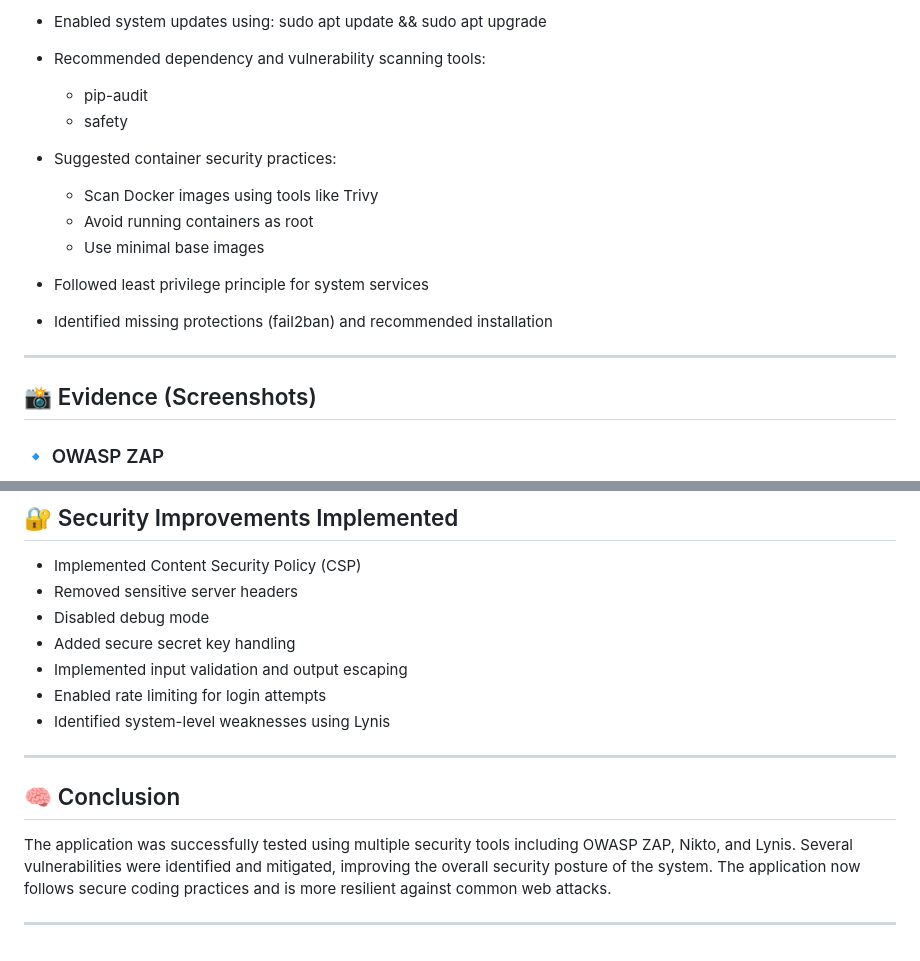
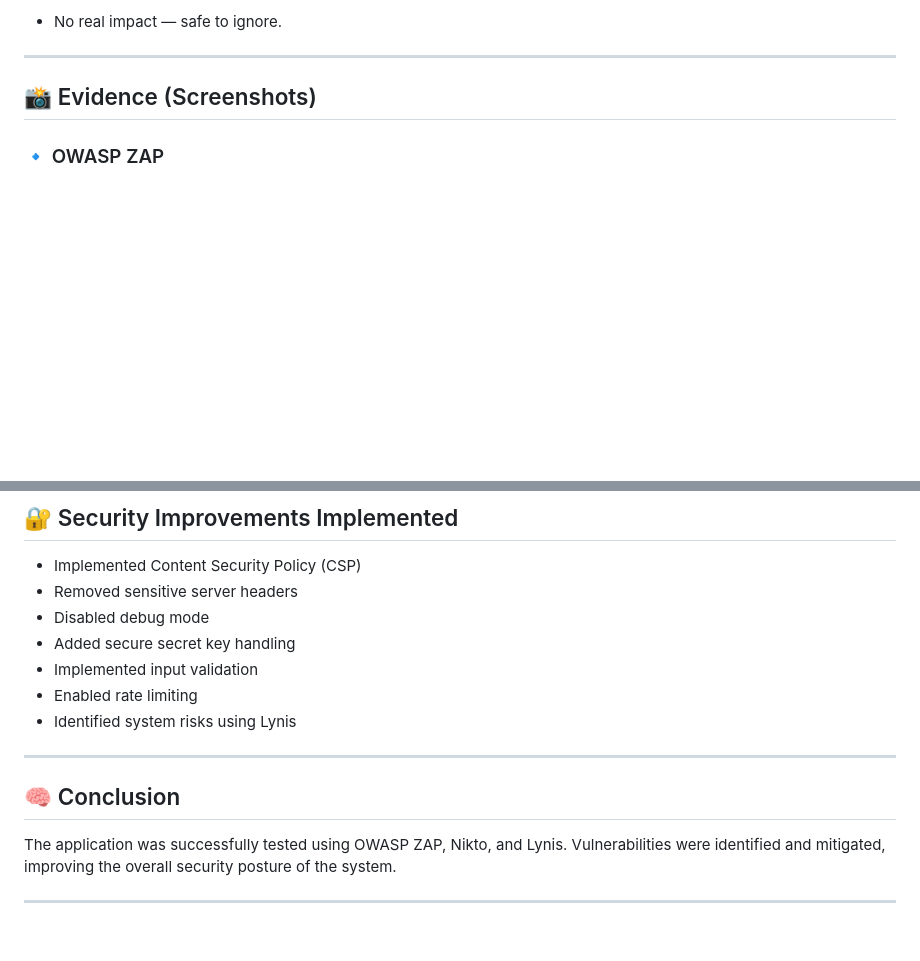
Before and after one commit to AsimSadaqat/web-app-security-project, a Markdown page: week6_report.md, 2 parts joined by grey strips. GitHub-like rendering; blank space fills up the shorter version.

```diff
--- a/week6_report.md
+++ b/week6_report.md
@@ -155,20 +111,4 @@ The following secure deployment measures were considered:
-* Enabled system updates using:
-  sudo apt update && sudo apt upgrade
-
-* Recommended dependency and vulnerability scanning tools:
-
-  * pip-audit
-  * safety
-
-* Suggested container security practices:
-
-  * Scan Docker images using tools like Trivy
-  * Avoid running containers as root
-  * Use minimal base images
-
-* Followed least privilege principle for system services
-
-* Identified missing protections (fail2ban) and recommended installation
+* No real impact — safe to ignore.
 
 ---
 
@@ -206,14 +150,15 @@ The following secure deployment measures were considered:
 * Removed sensitive server headers
 * Disabled debug mode
 * Added secure secret key handling
-* Implemented input validation and output escaping
-* Enabled rate limiting for login attempts
-* Identified system-level weaknesses using Lynis
+* Implemented input validation
+* Enabled rate limiting
+* Identified system risks using Lynis
 
 ---
 
 ## 🧠 Conclusion
 
-The application was successfully tested using multiple security tools including OWASP ZAP, Nikto, and Lynis. Several vulnerabilities were identified and mitigated, improving the overall security posture of the system. The application now follows secure coding practices and is more resilient against common web attacks.
+The application was successfully tested using OWASP ZAP, Nikto, and Lynis.
+Vulnerabilities were identified and mitigated, improving the overall security posture of the system.
 
 ---
```
Also changed, not shown: other parts of week6_report.md (+33 -73 lines).
